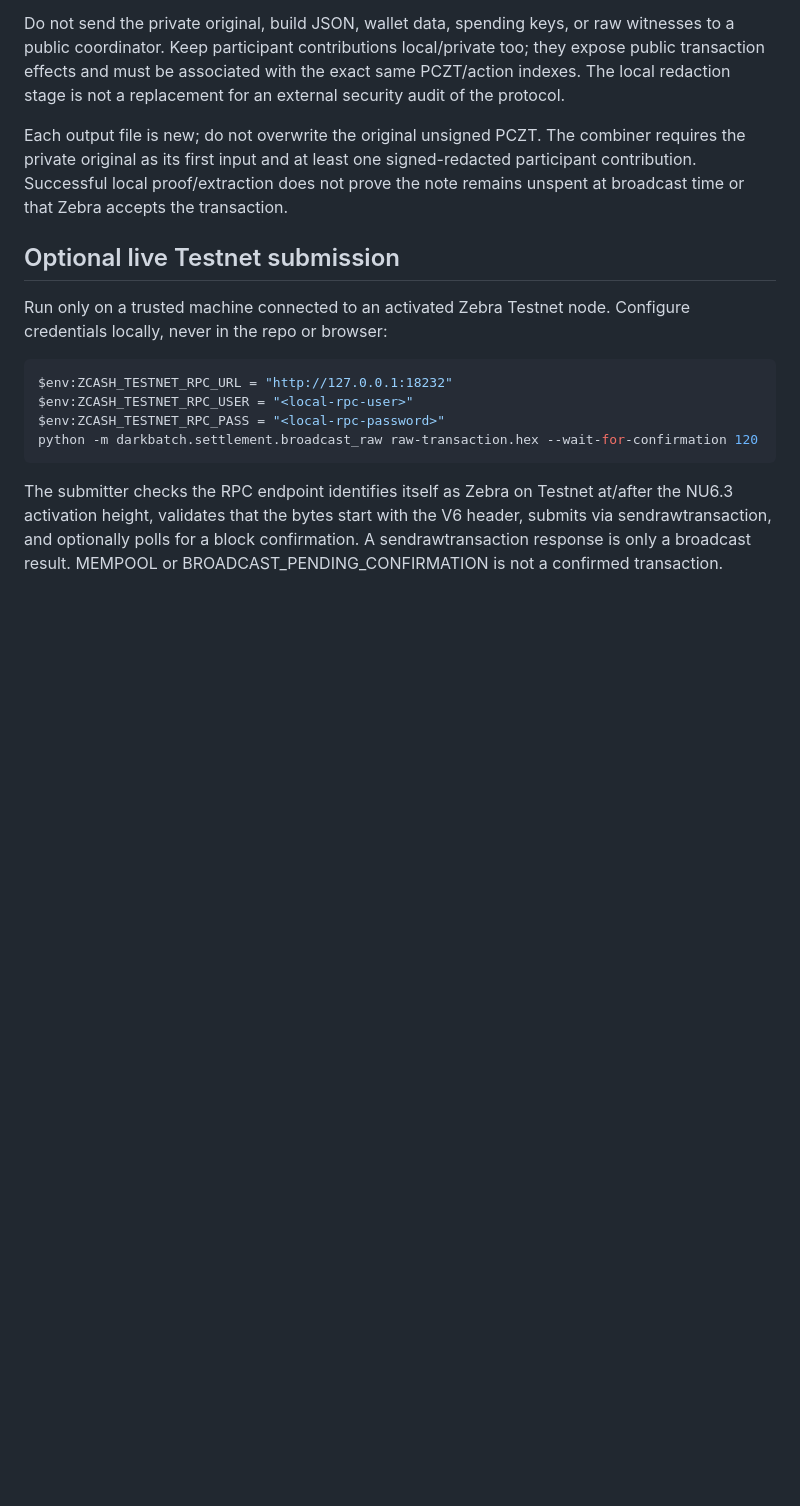
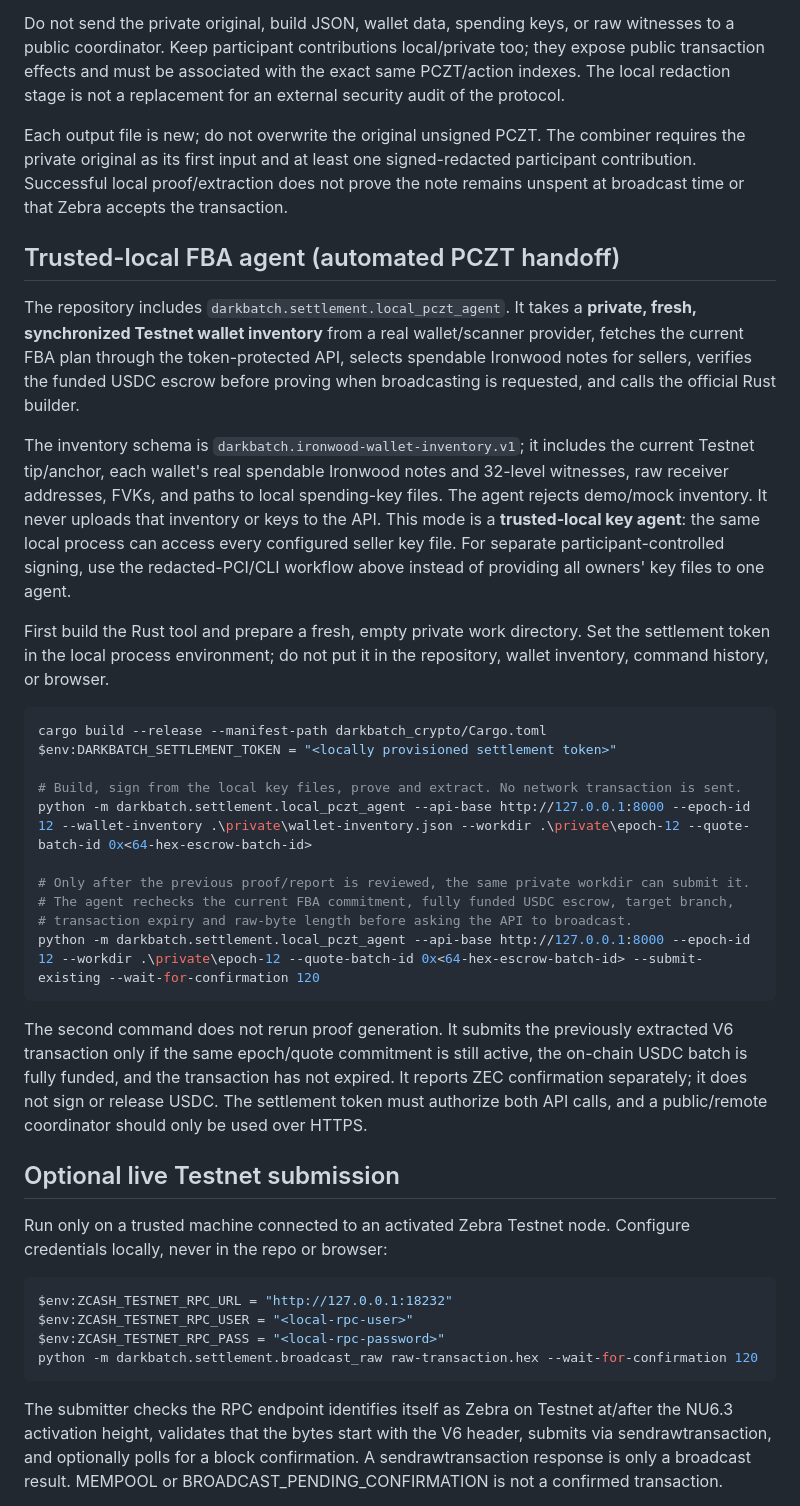
Before and after one commit to NibrasD/darkbatch, a Markdown page: docs/LOCAL_PCZT_SETTLEMENT.md, the part around the change. Rendered like a GitHub page; blank space fills up the shorter version.

Commit message:
docs(agent): document automated local PCZT orchestration and safe resume submission

```diff
--- a/docs/LOCAL_PCZT_SETTLEMENT.md
+++ b/docs/LOCAL_PCZT_SETTLEMENT.md
@@ -138,6 +138,29 @@ Each output file is new; do not overwrite the original unsigned PCZT. The combin
 
 
 
+## Trusted-local FBA agent (automated PCZT handoff)
+
+The repository includes `darkbatch.settlement.local_pczt_agent`. It takes a **private, fresh, synchronized Testnet wallet inventory** from a real wallet/scanner provider, fetches the current FBA plan through the token-protected API, selects spendable Ironwood notes for sellers, verifies the funded USDC escrow before proving when broadcasting is requested, and calls the official Rust builder.
+
+The inventory schema is `darkbatch.ironwood-wallet-inventory.v1`; it includes the current Testnet tip/anchor, each wallet's real spendable Ironwood notes and 32-level witnesses, raw receiver addresses, FVKs, and paths to local spending-key files. The agent rejects demo/mock inventory. It never uploads that inventory or keys to the API. This mode is a **trusted-local key agent**: the same local process can access every configured seller key file. For separate participant-controlled signing, use the redacted-PCI/CLI workflow above instead of providing all owners' key files to one agent.
+
+First build the Rust tool and prepare a fresh, empty private work directory. Set the settlement token in the local process environment; do not put it in the repository, wallet inventory, command history, or browser.
+
+~~~powershell
+cargo build --release --manifest-path darkbatch_crypto/Cargo.toml
+$env:DARKBATCH_SETTLEMENT_TOKEN = "<locally provisioned settlement token>"
+
+# Build, sign from the local key files, prove and extract. No network transaction is sent.
+python -m darkbatch.settlement.local_pczt_agent --api-base http://127.0.0.1:8000 --epoch-id 12 --wallet-inventory .\private\wallet-inventory.json --workdir .\private\epoch-12 --quote-batch-id 0x<64-hex-escrow-batch-id>
+
+# Only after the previous proof/report is reviewed, the same private workdir can submit it.
+# The agent rechecks the current FBA commitment, fully funded USDC escrow, target branch,
+# transaction expiry and raw-byte length before asking the API to broadcast.
+python -m darkbatch.settlement.local_pczt_agent --api-base http://127.0.0.1:8000 --epoch-id 12 --workdir .\private\epoch-12 --quote-batch-id 0x<64-hex-escrow-batch-id> --submit-existing --wait-for-confirmation 120
+~~~
+
+The second command does not rerun proof generation. It submits the previously extracted V6 transaction only if the same epoch/quote commitment is still active, the on-chain USDC batch is fully funded, and the transaction has not expired. It reports ZEC confirmation separately; it does not sign or release USDC. The settlement token must authorize both API calls, and a public/remote coordinator should only be used over HTTPS.
+
 ## Optional live Testnet submission
 
 Run only on a trusted machine connected to an activated Zebra Testnet node. Configure credentials locally, never in the repo or browser:
```
